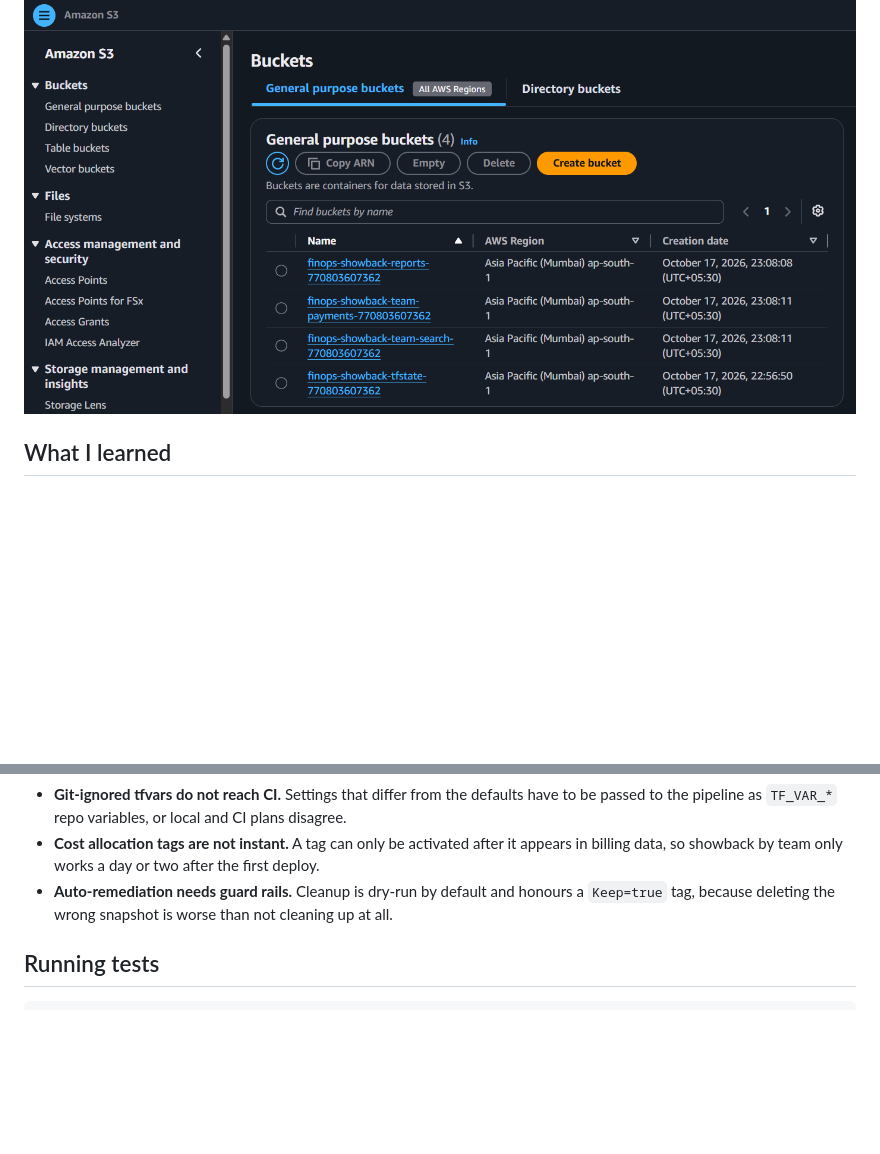
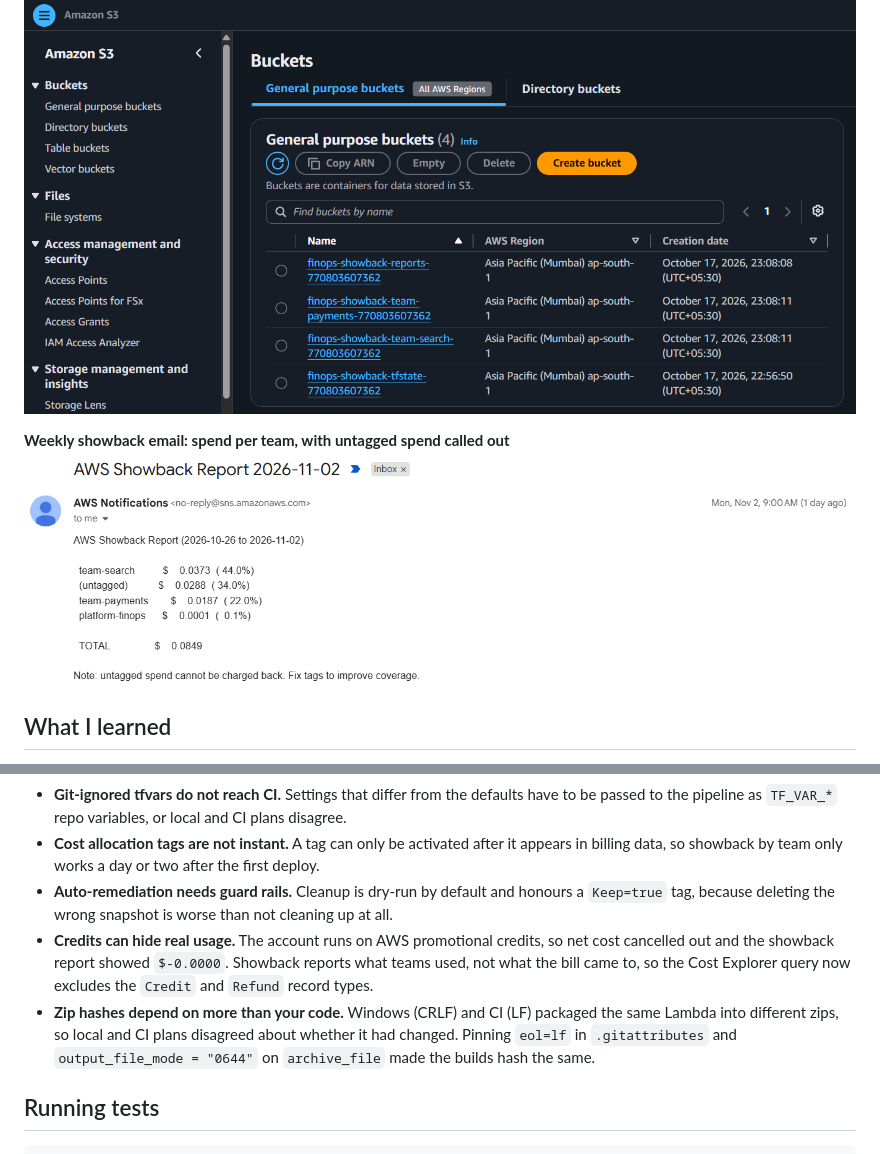
Before and after one commit to Anujsyal/aws-finops-showback, a Markdown page: README.md, 2 parts joined by grey strips. Drawn GitHub-style; pictures changed too: docs/showback-email.png (added); blank space fills up the shorter version.

Commit message:
Add showback email screenshot and two more lessons to README
Credits hiding real usage in showback, and CRLF/file mode changing Lambda
zip hashes between Windows and CI.

Co-Authored-By: Claude Opus 5.5 <noreply@anthropic.com>

````diff
--- a/README.md
+++ b/README.md
@@ -182,8 +182,10 @@ AWS Showback Report (2026-10-10 to 2026-10-17)
 **Reports bucket, per-team buckets and the Terraform state bucket (ap-south-1)**
 ![S3 buckets](docs/s3-buckets.png)
 
-<!-- After cost allocation tags are active, add:
+**Weekly showback email: spend per team, with untagged spend called out**
 ![Showback email](docs/showback-email.png)
+
+<!-- After the Cost Explorer screenshot is taken, add:
 ![Cost Explorer by Team](docs/cost-explorer-team.png)
 -->
 
@@ -193,6 +195,8 @@ AWS Showback Report (2026-10-10 to 2026-10-17)
 - **Git-ignored tfvars do not reach CI.** Settings that differ from the defaults have to be passed to the pipeline as `TF_VAR_*` repo variables, or local and CI plans disagree.
 - **Cost allocation tags are not instant.** A tag can only be activated after it appears in billing data, so showback by team only works a day or two after the first deploy.
 - **Auto-remediation needs guard rails.** Cleanup is dry-run by default and honours a `Keep=true` tag, because deleting the wrong snapshot is worse than not cleaning up at all.
+- **Credits can hide real usage.** The account runs on AWS promotional credits, so net cost cancelled out and the showback report showed `$-0.0000`. Showback reports what teams used, not what the bill came to, so the Cost Explorer query now excludes the `Credit` and `Refund` record types.
+- **Zip hashes depend on more than your code.** Windows (CRLF) and CI (LF) packaged the same Lambda into different zips, so local and CI plans disagreed about whether it had changed. Pinning `eol=lf` in `.gitattributes` and `output_file_mode = "0644"` on `archive_file` made the builds hash the same.
 
 ## Running tests
 ```bash
````
